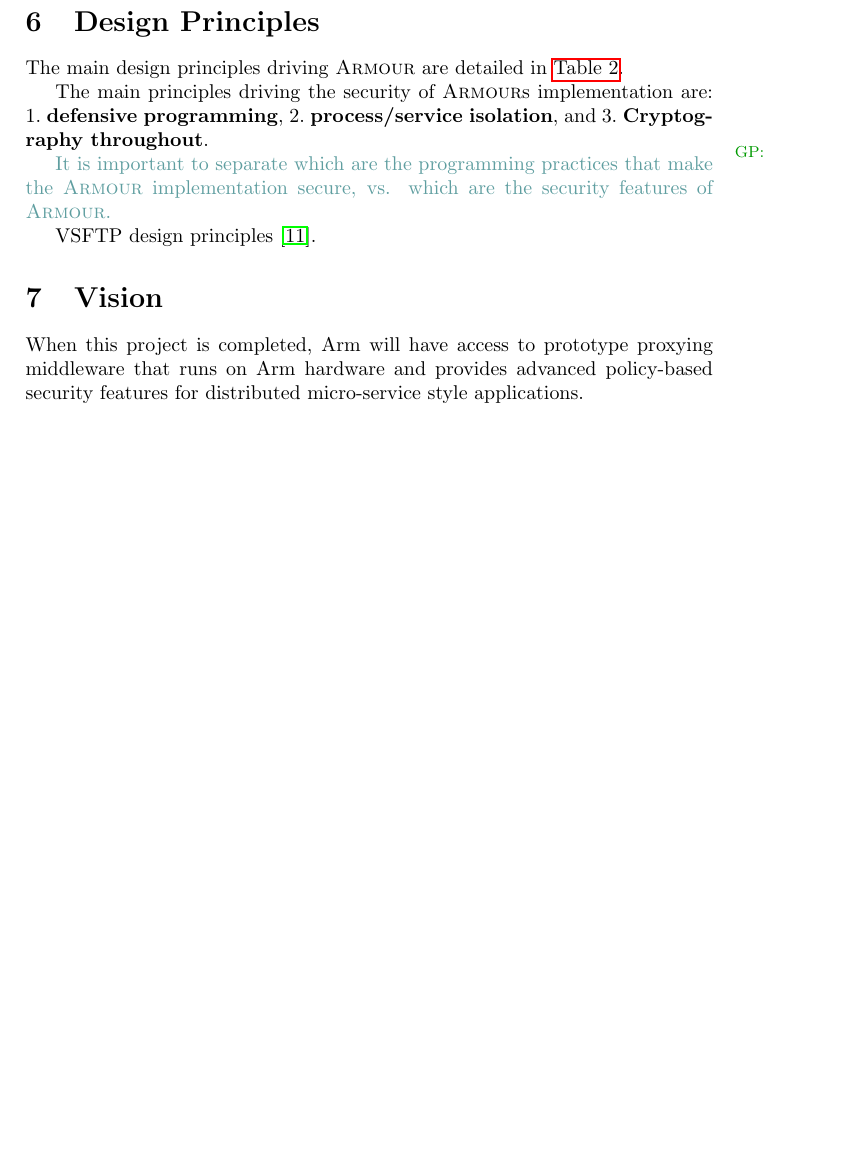
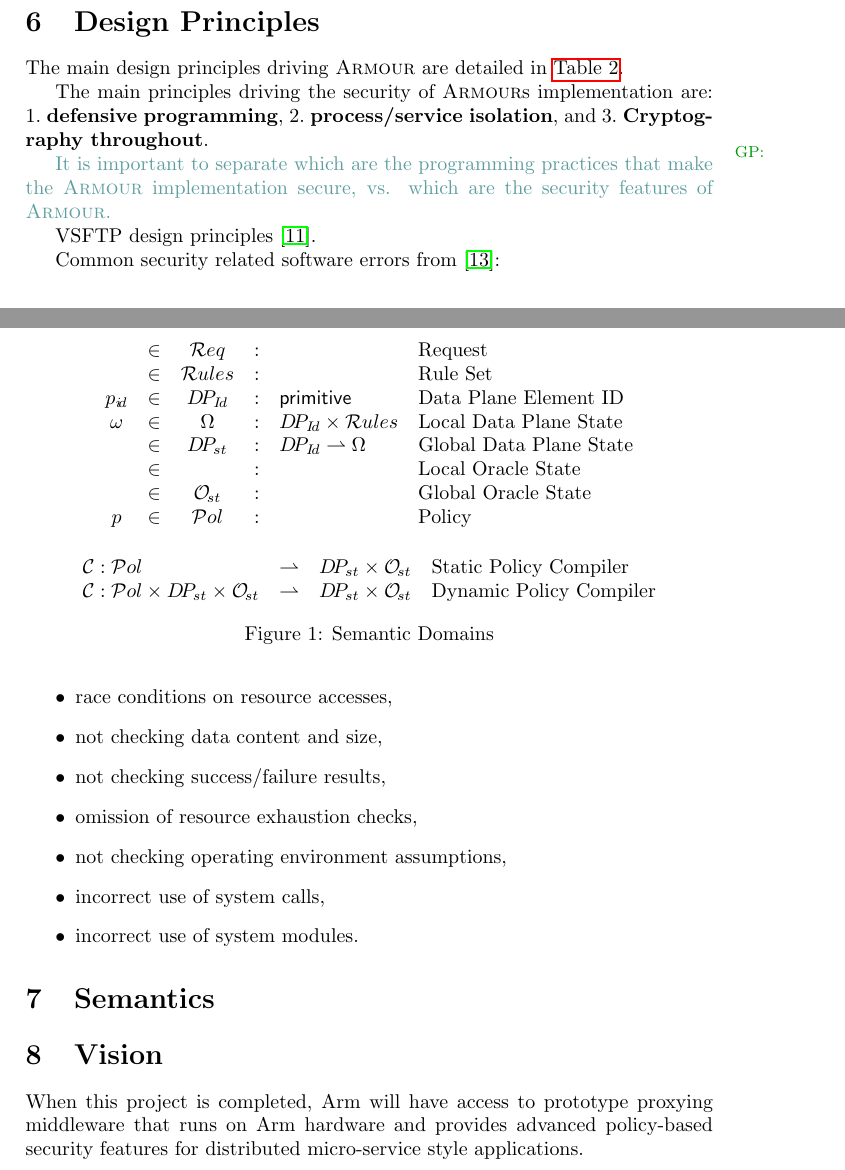
Before and after one commit to ARM-software/armour, a LaTeX document (proposal/proposal.tex): part of page 7 of 8 before the commit and two parts of pages 7 and 8 of 9 after it, the two joined at a grey line, cut so that both start at the same text, the shorter picture padded with empty space. Compiled offline with pdfLaTeX.

Commit message:
GP: adding content to the proposal

```diff
--- a/proposal/proposal.tex
+++ b/proposal/proposal.tex
@@ -7,6 +7,8 @@
 \usepackage[margin, draft]{fixme}
 \fxsetup{theme=color,mode=multiuser}
 \FXRegisterAuthor{gp}{agp}{GP}
+\usepackage{amsmath}
+\usepackage{mathtools}
 
 \newcommand{\gpn}[2][]{\gpnote*{#1}{#2}}
 \newcommand{\gp}[1]{\gpnote{#1}}
@@ -552,6 +581,18 @@
 
 VSFTP design principles~\cite{VSFTP}.
 
+Common security related software errors from~\cite{Wing99}:
+\begin{itemize}
+\item race conditions on resource accesses,
+\item not checking data content and size,
+\item not checking success/failure results,
+\item omission of resource exhaustion checks,
+\item not checking operating environment assumptions,
+\item incorrect use of system calls,
+\item incorrect use of system modules.
+\end{itemize}
+
+
 %
 % \begin{itemize}
 % \item Security by construction design
@@ -573,6 +614,48 @@
 %     \end{inparaenum}
 %   \end{itemize}
 % \end{itemize}
+
+\section{Semantics}
+\label{sec:semantics}
+
+\newcommand{\dpState}{\ensuremath{\Omega}}
+\newcommand{\adpState}{\ensuremath{\omega}}
+\newcommand{\RuleSet}{\ensuremath{\mathcal{R}ules}}
+\newcommand{\adpid}{\ensuremath{p_{i\!d}}}
+\newcommand{\DPId}{\ensuremath{D\!P_{I\!d}}}
+\newcommand{\apol}{\ensuremath{p}}
+\newcommand{\policies}{\ensuremath{\mathcal{P}ol}}
+\newcommand{\compiler}{\ensuremath{\mathcal{C}}}
+\newcommand{\oracleState}{\ensuremath{\mathcal{O}\!_{st}}}
+\newcommand{\gdpState}{\ensuremath{D\!P\!_{st}}}
+\newcommand{\Request}{\mathcal{R}eq}
+
+\begin{figure}[t]
+  \centering
+  \(
+  \begin{array}[t]{c c c c l l}
+                 & \in & \Request     & : &                                & \text{Request}                 \\
+                 & \in & \RuleSet     & : &                                & \text{Rule Set}                \\
+    \adpid       & \in & \DPId        & : & \text{\sf primitive}           & \text{Data Plane Element ID}   \\
+    \adpState    & \in & \dpState     & : & \DPId \times \RuleSet          &
+                                                             \text{Local Data Plane State}                  \\
+                 & \in & \gdpState    & : & \DPId \rightharpoonup \dpState & \text{Global Data Plane State} \\
+                 & \in &              & : &                                & \text{Local Oracle State}      \\
+                 & \in & \oracleState & : &                                & \text{Global Oracle State}     \\
+           \apol & \in & \policies    & : &                                & \text{Policy}
+  \end{array}
+  \)
+
+  \bigskip
+
+  \(
+  \begin{array}{l r  c l}
+    \compiler : \policies                                      & \rightharpoonup & \gdpState \times \oracleState & \text{Static Policy Compiler} \\
+    \compiler : \policies \times \gdpState \times \oracleState & \rightharpoonup & \gdpState \times \oracleState & \text{Dynamic Policy Compiler}            \end{array}
+  \)
+    \caption{Semantic Domains}
+  \label{fig:sem-dom}
+\end{figure}
 
 \section{Vision}
 
```
Also changed, not shown: proposal/proposal.bib (+8 -0 lines), proposal/proposal.tex (79 more changed lines).
